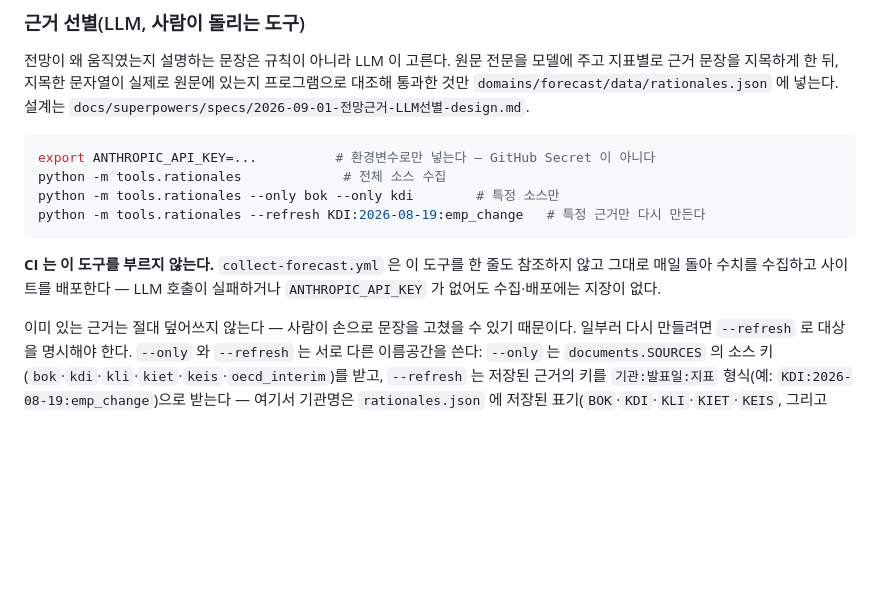
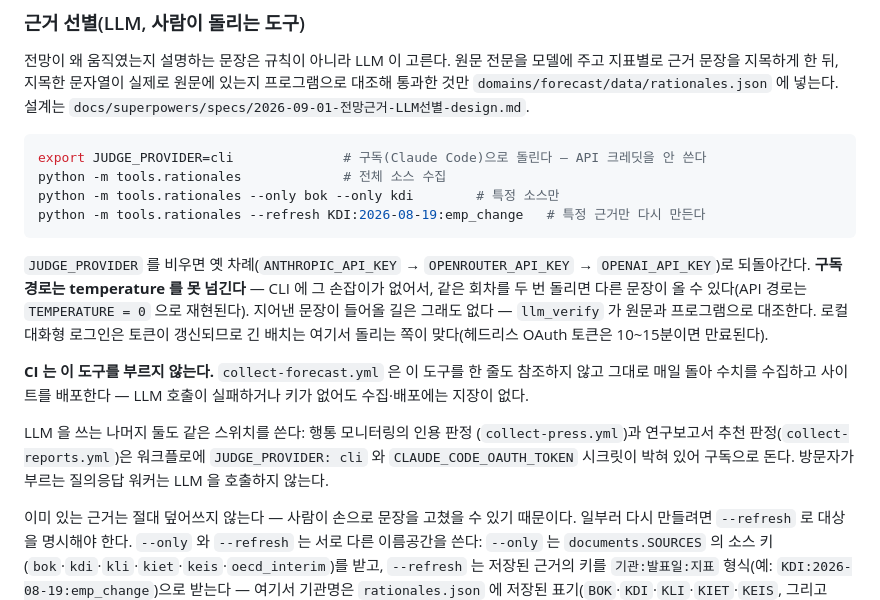
Before and after one commit to seongapark/employ_archive, a Markdown page: README.md, the part around the change. Drawn GitHub-style; blank space fills up the shorter version.

Commit message:
docs: LLM 판정 세 곳이 모두 구독으로 돈다는 것을 README 에 적는다
근거 선별 실행 예시를 JUDGE_PROVIDER=cli 로 바꾸고, 구독 경로가 temperature 를
못 넘긴다는 것(재현성이 API 경로와 다르다)과 헤드리스 토큰 만료를 함께 적었다.

Co-Authored-By: Claude Opus 5 (1M context) <noreply@anthropic.com>
Claude-Session: https://claude.ai/code/session_01Cz4JNEJq4BgFuMYnXtooqG

````diff
--- a/README.md
+++ b/README.md
@@ -70,15 +70,28 @@ API 에서 가져오지만 저장하는 원문 링크는 API 응답이 아니라
 설계는 `docs/superpowers/specs/2026-09-01-전망근거-LLM선별-design.md`.
 
 ```bash
-export ANTHROPIC_API_KEY=...          # 환경변수로만 넣는다 — GitHub Secret 이 아니다
+export JUDGE_PROVIDER=cli              # 구독(Claude Code)으로 돌린다 — API 크레딧을 안 쓴다
 python -m tools.rationales             # 전체 소스 수집
 python -m tools.rationales --only bok --only kdi        # 특정 소스만
 python -m tools.rationales --refresh KDI:2026-08-19:emp_change   # 특정 근거만 다시 만든다
 ```
 
+`JUDGE_PROVIDER` 를 비우면 옛 차례(`ANTHROPIC_API_KEY` → `OPENROUTER_API_KEY` →
+`OPENAI_API_KEY`)로 되돌아간다. **구독 경로는 temperature 를 못 넘긴다** — CLI 에
+그 손잡이가 없어서, 같은 회차를 두 번 돌리면 다른 문장이 올 수 있다(API 경로는
+`TEMPERATURE = 0` 으로 재현된다). 지어낸 문장이 들어올 길은 그래도 없다 —
+`llm_verify` 가 원문과 프로그램으로 대조한다. 로컬 대화형 로그인은 토큰이
+갱신되므로 긴 배치는 여기서 돌리는 쪽이 맞다(헤드리스 OAuth 토큰은 10~15분이면
+만료된다).
+
 **CI 는 이 도구를 부르지 않는다.** `collect-forecast.yml` 은 이 도구를 한 줄도
 참조하지 않고 그대로 매일 돌아 수치를 수집하고 사이트를 배포한다 — LLM 호출이
-실패하거나 `ANTHROPIC_API_KEY` 가 없어도 수집·배포에는 지장이 없다.
+실패하거나 키가 없어도 수집·배포에는 지장이 없다.
+
+LLM 을 쓰는 나머지 둘도 같은 스위치를 쓴다: 행통 모니터링의 인용 판정
+(`collect-press.yml`)과 연구보고서 추천 판정(`collect-reports.yml`)은 워크플로에
+`JUDGE_PROVIDER: cli` 와 `CLAUDE_CODE_OAUTH_TOKEN` 시크릿이 박혀 있어 구독으로
+돈다. 방문자가 부르는 질의응답 워커는 LLM 을 호출하지 않는다.
 
 이미 있는 근거는 절대 덮어쓰지 않는다 — 사람이 손으로 문장을 고쳤을 수 있기
 때문이다. 일부러 다시 만들려면 `--refresh` 로 대상을 명시해야 한다. `--only` 와
````
